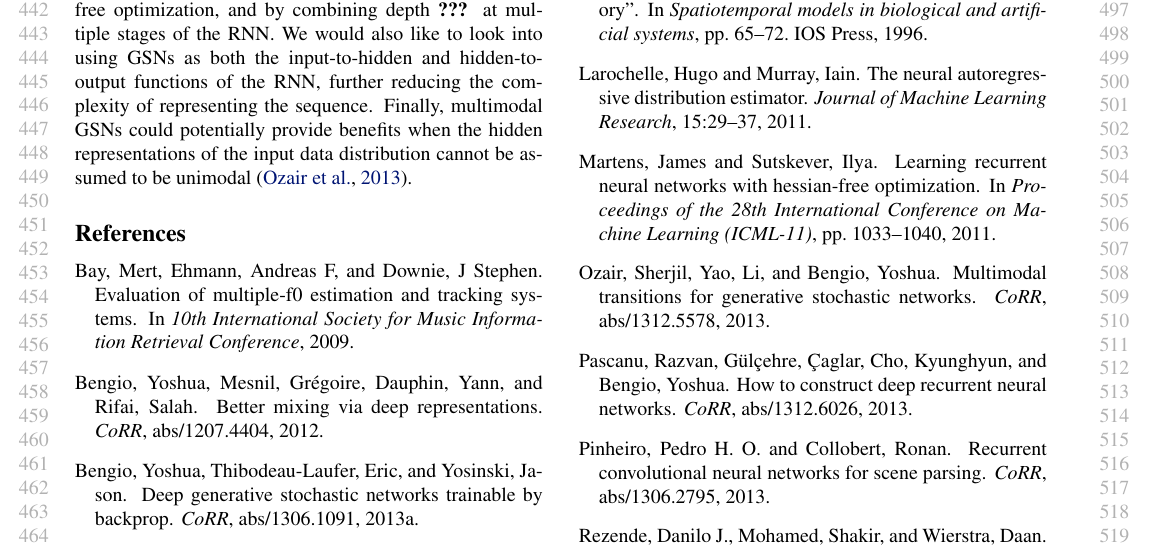
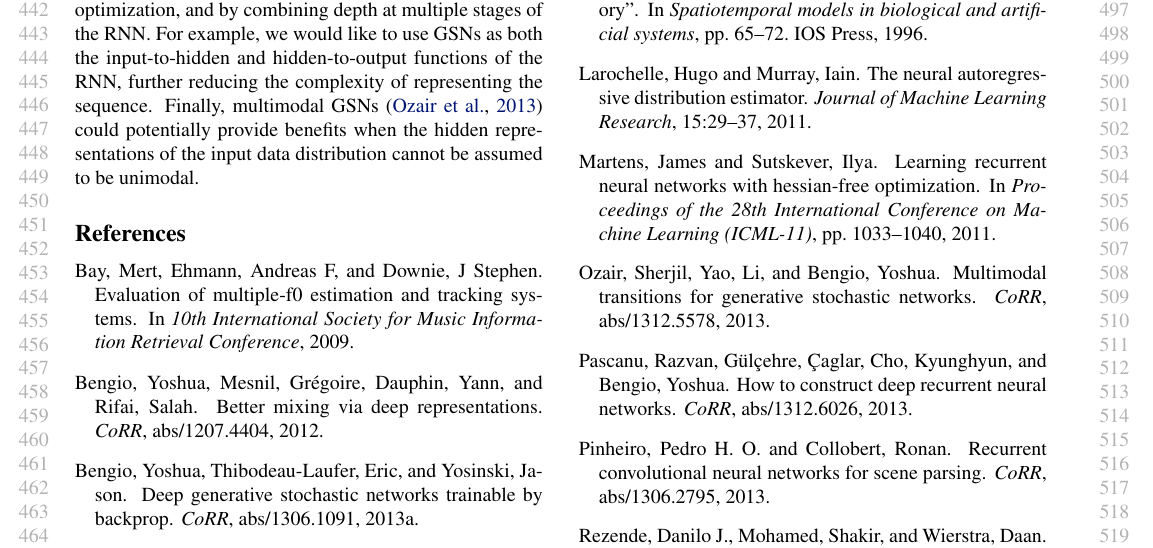
Before and after one commit to andreas-koukorinis/rnngsn_icml15, a LaTeX paper (rnngsn_main.tex, which reads sections/conclusion.tex): part of page 5 of 5, cut so that both start at the same text. Compiled offline with pdfLaTeX.

Commit message:
does this clarify?

```diff
--- a/sections/conclusion.tex
+++ b/sections/conclusion.tex
@@ -1,3 +1,3 @@
 We presented the RNN-GSN, a generative, non-probabilistic model for learning deep sequence representations, and validated its efficacy as a deep recurrent model on complex inputs with sequences of MNIST images and MIDI representations of polyphonic music. The RNN-GSN works as well as other deep recurrent models such as the RNN-RBM, but is easier  to perform inference over and to sample from due to its non-probabilistic nature.
 
-The RNN-GSN might be further improvemented by the inclusion of LSTM units in the RNN, the use of Hessian-free optimization, and by combining depth {\bf ???} at multiple stages of the RNN. We would also like to look into using GSNs as both the input-to-hidden and hidden-to-output functions of the RNN, further reducing the complexity of representing the sequence. Finally, multimodal GSNs could potentially provide benefits when the hidden representations of the input data distribution cannot be assumed to be unimodal \cite{multi_gsn}.
+The RNN-GSN might be further improvemented by the inclusion of LSTM units in the RNN, the use of Hessian-free optimization, and by combining depth at multiple stages of the RNN. For example, we would like to use GSNs as both the input-to-hidden and hidden-to-output functions of the RNN, further reducing the complexity of representing the sequence. Finally, multimodal GSNs \cite{multi_gsn} could potentially provide benefits when the hidden representations of the input data distribution cannot be assumed to be unimodal.
```
Also changed, not shown: rnngsn_main.pdf.
